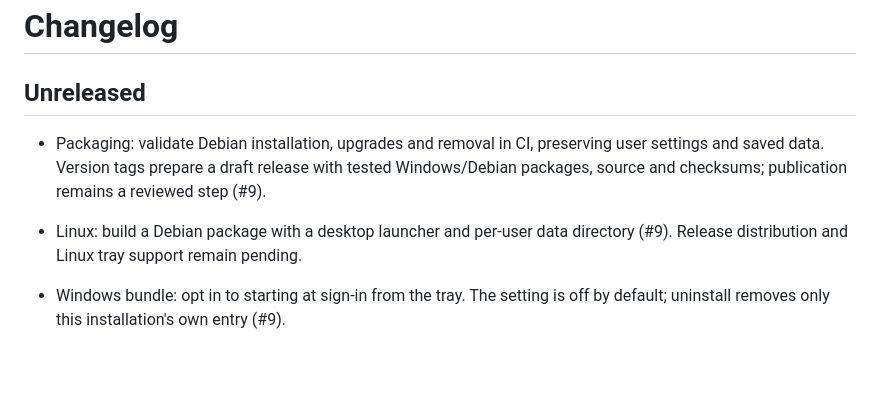
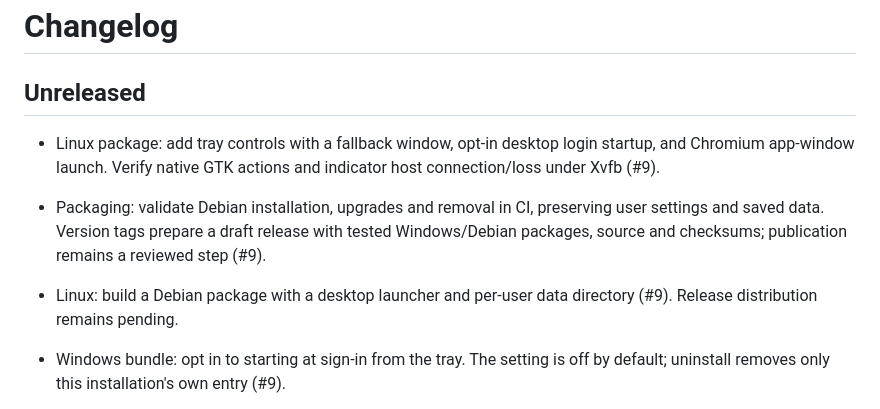
Before and after one commit to MaverickArcane/EliteLab, a Markdown page: CHANGELOG.md, the part around the change. Drawn GitHub-style; blank space fills up the shorter version.

```diff
--- a/CHANGELOG.md
+++ b/CHANGELOG.md
@@ -2,9 +2,11 @@
 
 ## Unreleased
 
+- Linux package: add tray controls with a fallback window, opt-in desktop login startup, and Chromium app-window launch. Verify native GTK actions and indicator host connection/loss under Xvfb (#9).
+
 - Packaging: validate Debian installation, upgrades and removal in CI, preserving user settings and saved data. Version tags prepare a draft release with tested Windows/Debian packages, source and checksums; publication remains a reviewed step (#9).
 
-- Linux: build a Debian package with a desktop launcher and per-user data directory (#9). Release distribution and Linux tray support remain pending.
+- Linux: build a Debian package with a desktop launcher and per-user data directory (#9). Release distribution remains pending.
 
 - Windows bundle: opt in to starting at sign-in from the tray. The setting is off by default; uninstall removes only this installation's own entry (#9).
 
```
Also changed, not shown: README.md (+12 -5 lines), docs/RELEASE-PACKAGES.md (+9 -3 lines), docs/screenshots/linux-controls.png (added), 12 other files.
